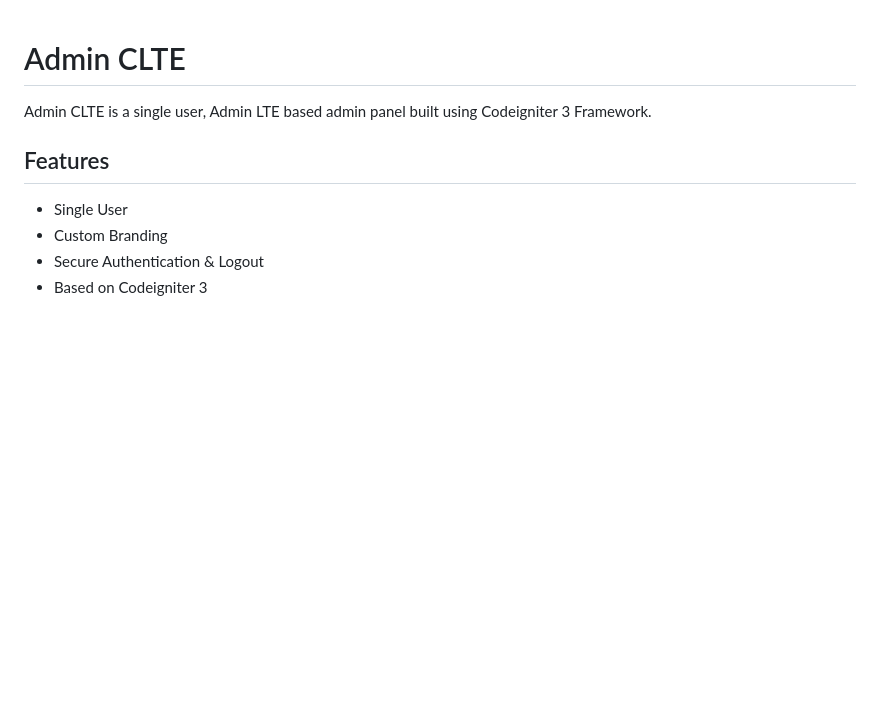
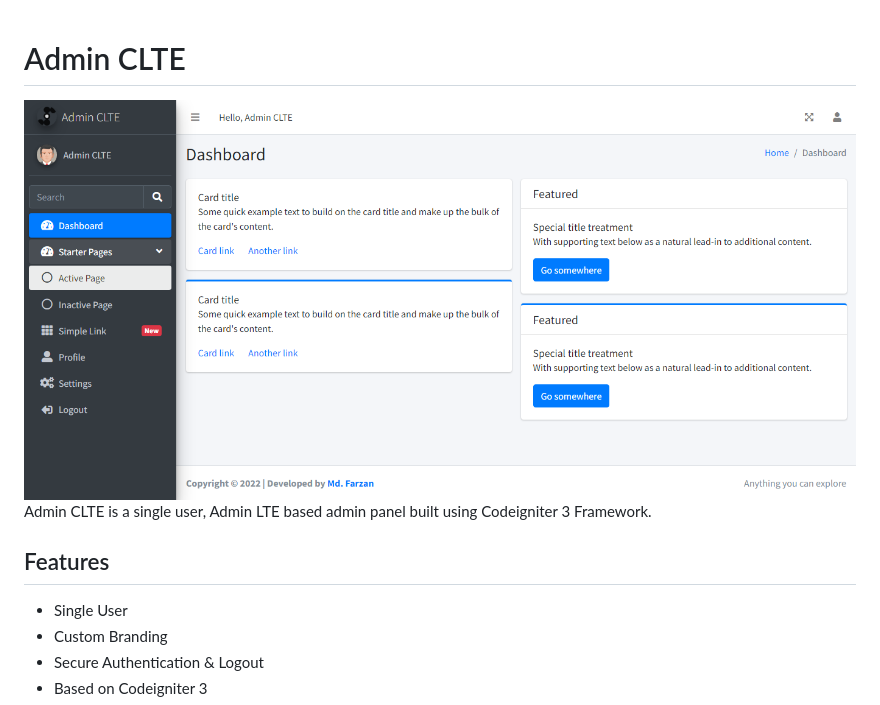
Before and after one commit to MdFarzan/Admin-CLTE, a Markdown page: README.md, the part around the change. Rendered like a GitHub page; pictures changed too: screenshot.png (added); blank space fills up the shorter version.

Commit message:
screenshot added

```diff
--- a/README.md
+++ b/README.md
@@ -1,4 +1,5 @@
 # Admin CLTE
+!['admin-panel-screenshot'](screenshot.png)
 Admin CLTE is a single user, Admin LTE based admin panel built using Codeigniter 3 Framework.
 
 ## Features
```
